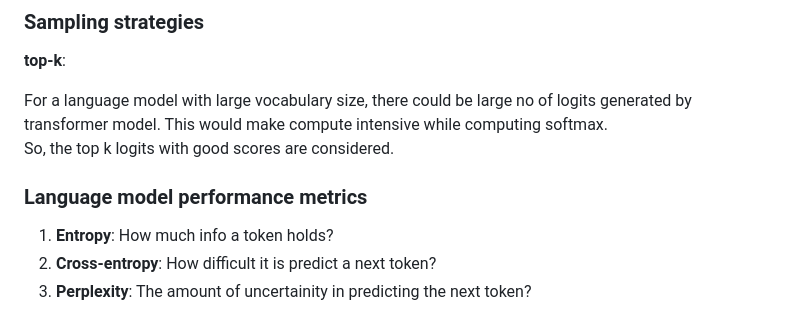
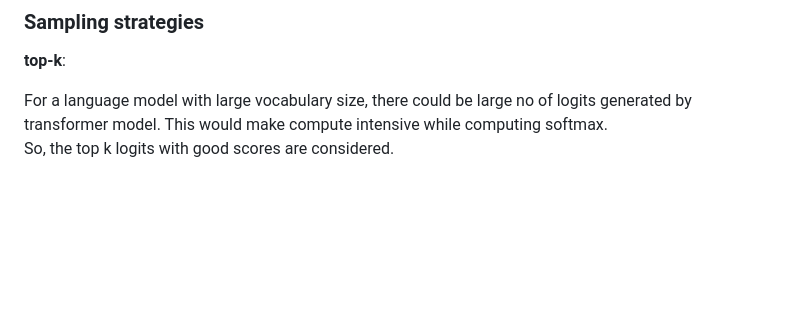
Before and after one commit to surajnaik90/ai, a Markdown page: ai/ai-engineering.md/understanding-foundational-models.md, the part around the change. Drawn GitHub-style; blank space fills up the shorter version.

```diff
--- a/ai/ai-engineering.md/understanding-foundational-models.md
+++ b/ai/ai-engineering.md/understanding-foundational-models.md
@@ -75,9 +75,3 @@ Probabilities associated with the models are called **LogProbs**
 For a language model with large vocabulary size, there could be large no of logits generated by
 transformer model. This would make compute intensive while computing softmax.
 So, the top k logits with good scores are considered.
-
-### Language model performance metrics
-
-1. **Entropy**: How much info a token holds?
-2. **Cross-entropy**: How difficult it is predict a next token?
-3. **Perplexity**: The amount of uncertainity in predicting the next token?
```
Also changed, not shown: ai/ai-engineering.md/evaluation-methadologies.md (added, +28 -0 lines).
